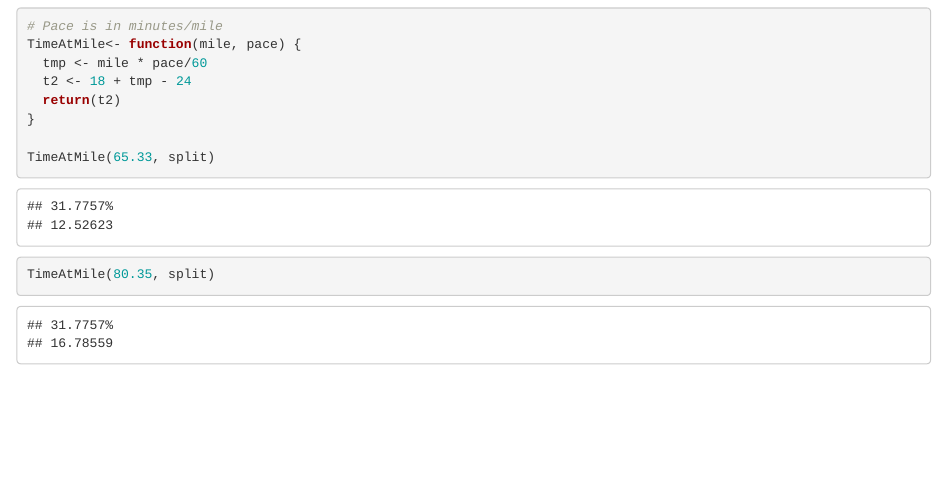
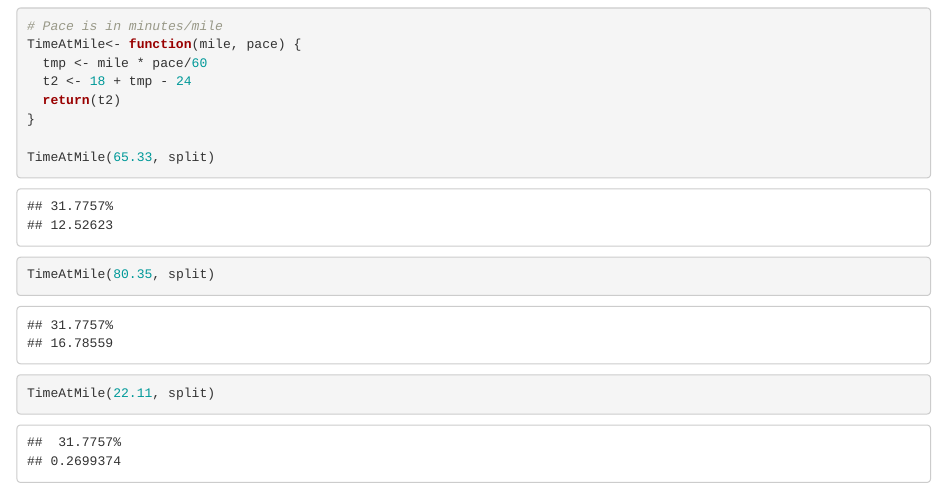
Before and after one commit to dspak/ultradata, an R Markdown document (Grindstone100.Rmd): the page in a window 1100 px wide, from 1290 px down. Rendered offline with R 4.5, knitr and Pandoc, with nearby package versions.

Commit message:
grindstone pacing

````diff
--- a/Grindstone100.Rmd
+++ b/Grindstone100.Rmd
@@ -61,3 +61,7 @@ TimeAtMile(65.33, split)
 ```{r}
 TimeAtMile(80.35, split)
 ```
+
+```{r}
+TimeAtMile(22.11, split)
+```
````
